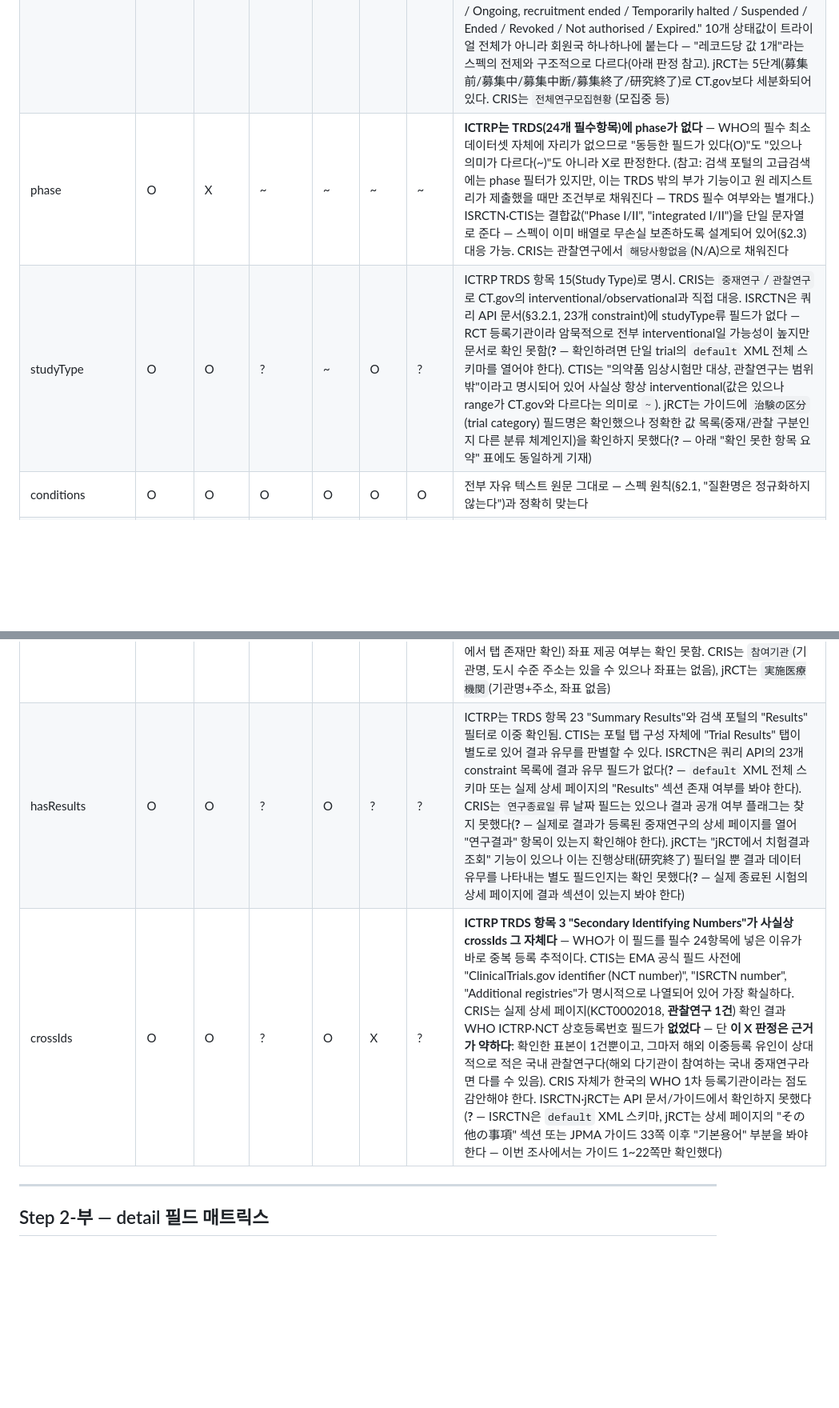
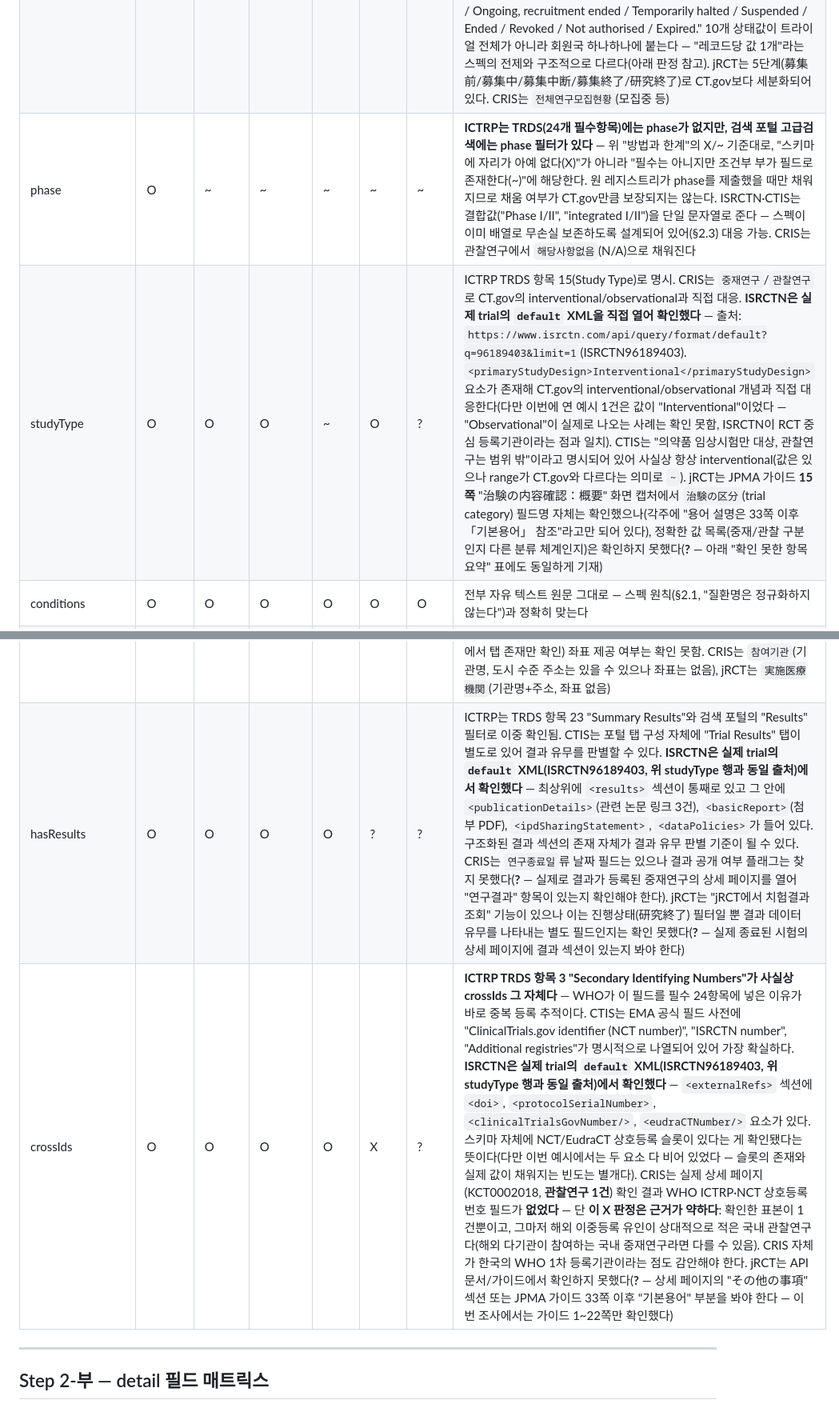
Before and after one commit to kimmingul/ctreg, a Markdown page: docs/registry-field-survey-2026-08-22.md, 2 parts joined by grey strips. Shown at 80% size. Rendered like a GitHub page; blank space fills up the shorter version.

```diff
--- a/docs/registry-field-survey-2026-08-22.md
+++ b/docs/registry-field-survey-2026-08-22.md
@@ -32,8 +33,8 @@
 | :-- | :-- | :-- | :-- | :-- | :-- | :-- | :-- |
 | title | O | O | O | O | O | O | ICTRP·CTIS·CRIS·jRCT 전부 "공식 제목/평이한 제목" 이중 구조를 가진다(스펙의 `title`/`officialTitle`과 그대로 대응) |
 | status | O | O | ~ | ~ | ~ | ~ | 매핑 가능하나 구조가 다르다. ISRCTN은 `trialStatus`(Ongoing/Completed/Stopped/Suspended/Enrolling by invitation)와 `recruitmentStatus`(Not yet recruiting/Recruiting/No longer recruited/…) 두 필드가 따로 있다. **CTIS는 트라이얼 하나에 회원국(EU/EEA)별로 다른 recruitment status가 붙는다** — 출처: [CTIS public portal: summary](https://www.ema.europa.eu/en/documents/other/clinical-trial-information-system-ctis-public-portal-summary_en.pdf)(EMA/441149/2024, 2024-09-20) 4/6쪽 "Member State" 섹션의 "Current status" 필드 정의 — "The present stage of the clinical trial **in each member state**. Statuses can be: Authorised, recruitment pending / Authorised, recruiting / Ongoing, recruiting / Ongoing, recruitment ended / Temporarily halted / Suspended / Ended / Revoked / Not authorised / Expired." 10개 상태값이 트라이얼 전체가 아니라 회원국 하나하나에 붙는다 — "레코드당 값 1개"라는 스펙의 전제와 구조적으로 다르다(아래 판정 참고). jRCT는 5단계(募集前/募集中/募集中断/募集終了/研究終了)로 CT.gov보다 세분화되어 있다. CRIS는 `전체연구모집현황`(모집중 등) |
-| phase | O | X | ~ | ~ | ~ | ~ | **ICTRP는 TRDS(24개 필수항목)에 phase가 없다** — WHO의 필수 최소 데이터셋 자체에 자리가 없으므로 "동등한 필드가 있다(O)"도 "있으나 의미가 다르다(~)"도 아니라 X로 판정한다. (참고: 검색 포털의 고급검색에는 phase 필터가 있지만, 이는 TRDS 밖의 부가 기능이고 원 레지스트리가 제출했을 때만 조건부로 채워진다 — TRDS 필수 여부와는 별개다.) ISRCTN·CTIS는 결합값("Phase I/II", "integrated I/II")을 단일 문자열로 준다 — 스펙이 이미 배열로 무손실 보존하도록 설계되어 있어(§2.3) 대응 가능. CRIS는 관찰연구에서 `해당사항없음`(N/A)으로 채워진다 |
-| studyType | O | O | ? | ~ | O | ? | ICTRP TRDS 항목 15(Study Type)로 명시. CRIS는 `중재연구`/`관찰연구`로 CT.gov의 interventional/observational과 직접 대응. ISRCTN은 쿼리 API 문서(§3.2.1, 23개 constraint)에 studyType류 필드가 없다 — RCT 등록기관이라 암묵적으로 전부 interventional일 가능성이 높지만 문서로 확인 못함(**?** — 확인하려면 단일 trial의 `default` XML 전체 스키마를 열어야 한다). CTIS는 "의약품 임상시험만 대상, 관찰연구는 범위 밖"이라고 명시되어 있어 사실상 항상 interventional(값은 있으나 range가 CT.gov와 다르다는 의미로 `~`). jRCT는 가이드에 `治験の区分`(trial category) 필드명은 확인했으나 정확한 값 목록(중재/관찰 구분인지 다른 분류 체계인지)을 확인하지 못했다(**?** — 아래 "확인 못한 항목 요약" 표에도 동일하게 기재) |
+| phase | O | ~ | ~ | ~ | ~ | ~ | **ICTRP는 TRDS(24개 필수항목)에는 phase가 없지만, 검색 포털 고급검색에는 phase 필터가 있다** — 위 "방법과 한계"의 X/~ 기준대로, "스키마에 자리가 아예 없다(X)"가 아니라 "필수는 아니지만 조건부 부가 필드로 존재한다(~)"에 해당한다. 원 레지스트리가 phase를 제출했을 때만 채워지므로 채움 여부가 CT.gov만큼 보장되지는 않는다. ISRCTN·CTIS는 결합값("Phase I/II", "integrated I/II")을 단일 문자열로 준다 — 스펙이 이미 배열로 무손실 보존하도록 설계되어 있어(§2.3) 대응 가능. CRIS는 관찰연구에서 `해당사항없음`(N/A)으로 채워진다 |
+| studyType | O | O | O | ~ | O | ? | ICTRP TRDS 항목 15(Study Type)로 명시. CRIS는 `중재연구`/`관찰연구`로 CT.gov의 interventional/observational과 직접 대응. **ISRCTN은 실제 trial의 `default` XML을 직접 열어 확인했다** — 출처: `https://www.isrctn.com/api/query/format/default?q=96189403&limit=1`(ISRCTN96189403). `<primaryStudyDesign>Interventional</primaryStudyDesign>` 요소가 존재해 CT.gov의 interventional/observational 개념과 직접 대응한다(다만 이번에 연 예시 1건은 값이 "Interventional"이었다 — "Observational"이 실제로 나오는 사례는 확인 못함, ISRCTN이 RCT 중심 등록기관이라는 점과 일치). CTIS는 "의약품 임상시험만 대상, 관찰연구는 범위 밖"이라고 명시되어 있어 사실상 항상 interventional(값은 있으나 range가 CT.gov와 다르다는 의미로 `~`). jRCT는 JPMA 가이드 **15쪽** "治験の内容確認：概要" 화면 캡처에서 `治験の区分`(trial category) 필드명 자체는 확인했으나(각주에 "용어 설명은 33쪽 이후 「기본용어」 참조"라고만 되어 있다), 정확한 값 목록(중재/관찰 구분인지 다른 분류 체계인지)은 확인하지 못했다(**?** — 아래 "확인 못한 항목 요약" 표에도 동일하게 기재) |
 | conditions | O | O | O | O | O | O | 전부 자유 텍스트 원문 그대로 — 스펙 원칙(§2.1, "질환명은 정규화하지 않는다")과 정확히 맞는다 |
 | interventions | O | O | O | O | ~ | O | CRIS 상세 페이지 확인 결과 개입 관련 필드는 존재하나(연구대상 상태/질환 근처) 구조화된 `type` 구분이 있는지는 확인 못함 — 확인하려면 중재연구(관찰연구 아님) 실제 상세 페이지를 열어야 한다(이번에 연 예시는 관찰연구였다) |
 | sponsor.lead | O | O | O | O | O | O | 전부 존재. jRCT는 "依頼者等に関する事項"(의뢰자 등에 관한 사항) 섹션으로 별도 관리 |
@@ -41,8 +42,8 @@
 | dates.start | O | O | O | O | O | O | ICTRP는 TRDS 항목 16 "Date of First Enrollment"로 대응(스펙의 `dates.start`와 개념이 거의 같다). ISRCTN `overallStartDate`, CTIS "Trial start date", CRIS `첫 연구대상자 등록일`, jRCT `実施期間(開始日)` 전부 확인 |
 | dates.lastUpdated | O | ? | O | ? | O | O | ISRCTN `lastEdited`(dateTime, range 쿼리 가능) 확인. CRIS `date_updated` 필드가 공공데이터포털 API 응답에 존재함을 확인. jRCT `最終公表日`(가이드에 "최후에 갱신된 날"로 명시) 확인. ICTRP는 TRDS 24항목에도, 검색 포털 고급검색 필드 목록에도 "최종 갱신일"이 없다(**?** — 확인하려면 실제 trial 하나를 XML로 내려받아 레코드 안에 타임스탬프가 있는지, 또는 Web Service 계정을 발급받아 응답 스키마를 봐야 한다). CTIS는 EMA 공식 필드 사전에서 찾지 못했다(**?** — 확인 방법은 enrollment.count 항목과 동일) |
 | locations | O | ~ | ~ | ~ | ~ | ~ | **좌표(`geo`)를 제공하는 곳은 CT.gov뿐이다.** ICTRP·ISRCTN은 TRDS/API 문서 모두 "국가" 단위까지만 필드가 있다(도시·기관명 없음 — ISRCTN `recruitmentCountry`는 국가 리스트 range 필드다). CTIS는 별도 "Locations and contact points" 탭이 있으나(사이트 안내에서 탭 존재만 확인) 좌표 제공 여부는 확인 못함. CRIS는 `참여기관`(기관명, 도시 수준 주소는 있을 수 있으나 좌표는 없음), jRCT는 `実施医療機関`(기관명+주소, 좌표 없음) |
-| hasResults | O | O | ? | O | ? | ? | ICTRP는 TRDS 항목 23 "Summary Results"와 검색 포털의 "Results" 필터로 이중 확인됨. CTIS는 포털 탭 구성 자체에 "Trial Results" 탭이 별도로 있어 결과 유무를 판별할 수 있다. ISRCTN은 쿼리 API의 23개 constraint 목록에 결과 유무 필드가 없다(**?** — `default` XML 전체 스키마 또는 실제 상세 페이지의 "Results" 섹션 존재 여부를 봐야 한다). CRIS는 `연구종료일`류 날짜 필드는 있으나 결과 공개 여부 플래그는 찾지 못했다(**?** — 실제로 결과가 등록된 중재연구의 상세 페이지를 열어 "연구결과" 항목이 있는지 확인해야 한다). jRCT는 "jRCT에서 치험결과 조회" 기능이 있으나 이는 진행상태(研究終了) 필터일 뿐 결과 데이터 유무를 나타내는 별도 필드인지는 확인 못했다(**?** — 실제 종료된 시험의 상세 페이지에 결과 섹션이 있는지 봐야 한다) |
-| crossIds | O | O | ? | O | X | ? | **ICTRP TRDS 항목 3 "Secondary Identifying Numbers"가 사실상 crossIds 그 자체다** — WHO가 이 필드를 필수 24항목에 넣은 이유가 바로 중복 등록 추적이다. CTIS는 EMA 공식 필드 사전에 "ClinicalTrials.gov identifier (NCT number)", "ISRCTN number", "Additional registries"가 명시적으로 나열되어 있어 가장 확실하다. CRIS는 실제 상세 페이지(KCT0002018, **관찰연구 1건**) 확인 결과 WHO ICTRP·NCT 상호등록번호 필드가 **없었다** — 단 **이 X 판정은 근거가 약하다**: 확인한 표본이 1건뿐이고, 그마저 해외 이중등록 유인이 상대적으로 적은 국내 관찰연구다(해외 다기관이 참여하는 국내 중재연구라면 다를 수 있음). CRIS 자체가 한국의 WHO 1차 등록기관이라는 점도 감안해야 한다. ISRCTN·jRCT는 API 문서/가이드에서 확인하지 못했다(**?** — ISRCTN은 `default` XML 스키마, jRCT는 상세 페이지의 "その他の事項" 섹션 또는 JPMA 가이드 33쪽 이후 "기본용어" 부분을 봐야 한다 — 이번 조사에서는 가이드 1~22쪽만 확인했다) |
+| hasResults | O | O | O | O | ? | ? | ICTRP는 TRDS 항목 23 "Summary Results"와 검색 포털의 "Results" 필터로 이중 확인됨. CTIS는 포털 탭 구성 자체에 "Trial Results" 탭이 별도로 있어 결과 유무를 판별할 수 있다. **ISRCTN은 실제 trial의 `default` XML(ISRCTN96189403, 위 studyType 행과 동일 출처)에서 확인했다** — 최상위에 `<results>` 섹션이 통째로 있고 그 안에 `<publicationDetails>`(관련 논문 링크 3건), `<basicReport>`(첨부 PDF), `<ipdSharingStatement>`, `<dataPolicies>`가 들어 있다. 구조화된 결과 섹션의 존재 자체가 결과 유무 판별 기준이 될 수 있다. CRIS는 `연구종료일`류 날짜 필드는 있으나 결과 공개 여부 플래그는 찾지 못했다(**?** — 실제로 결과가 등록된 중재연구의 상세 페이지를 열어 "연구결과" 항목이 있는지 확인해야 한다). jRCT는 "jRCT에서 치험결과 조회" 기능이 있으나 이는 진행상태(研究終了) 필터일 뿐 결과 데이터 유무를 나타내는 별도 필드인지는 확인 못했다(**?** — 실제 종료된 시험의 상세 페이지에 결과 섹션이 있는지 봐야 한다) |
+| crossIds | O | O | O | O | X | ? | **ICTRP TRDS 항목 3 "Secondary Identifying Numbers"가 사실상 crossIds 그 자체다** — WHO가 이 필드를 필수 24항목에 넣은 이유가 바로 중복 등록 추적이다. CTIS는 EMA 공식 필드 사전에 "ClinicalTrials.gov identifier (NCT number)", "ISRCTN number", "Additional registries"가 명시적으로 나열되어 있어 가장 확실하다. **ISRCTN은 실제 trial의 `default` XML(ISRCTN96189403, 위 studyType 행과 동일 출처)에서 확인했다** — `<externalRefs>` 섹션에 `<doi>`, `<protocolSerialNumber>`, `<clinicalTrialsGovNumber/>`, `<eudraCTNumber/>` 요소가 있다. 스키마 자체에 NCT/EudraCT 상호등록 슬롯이 있다는 게 확인됐다는 뜻이다(다만 이번 예시에서는 두 요소 다 비어 있었다 — 슬롯의 존재와 실제 값이 채워지는 빈도는 별개다). CRIS는 실제 상세 페이지(KCT0002018, **관찰연구 1건**) 확인 결과 WHO ICTRP·NCT 상호등록번호 필드가 **없었다** — 단 **이 X 판정은 근거가 약하다**: 확인한 표본이 1건뿐이고, 그마저 해외 이중등록 유인이 상대적으로 적은 국내 관찰연구다(해외 다기관이 참여하는 국내 중재연구라면 다를 수 있음). CRIS 자체가 한국의 WHO 1차 등록기관이라는 점도 감안해야 한다. jRCT는 API 문서/가이드에서 확인하지 못했다(**?** — 상세 페이지의 "その他の事項" 섹션 또는 JPMA 가이드 33쪽 이후 "기본용어" 부분을 봐야 한다 — 이번 조사에서는 가이드 1~22쪽만 확인했다) |
 
 ---
 
```
Also changed, not shown: other parts of docs/registry-field-survey-2026-08-22.md (+8 -10 lines).
